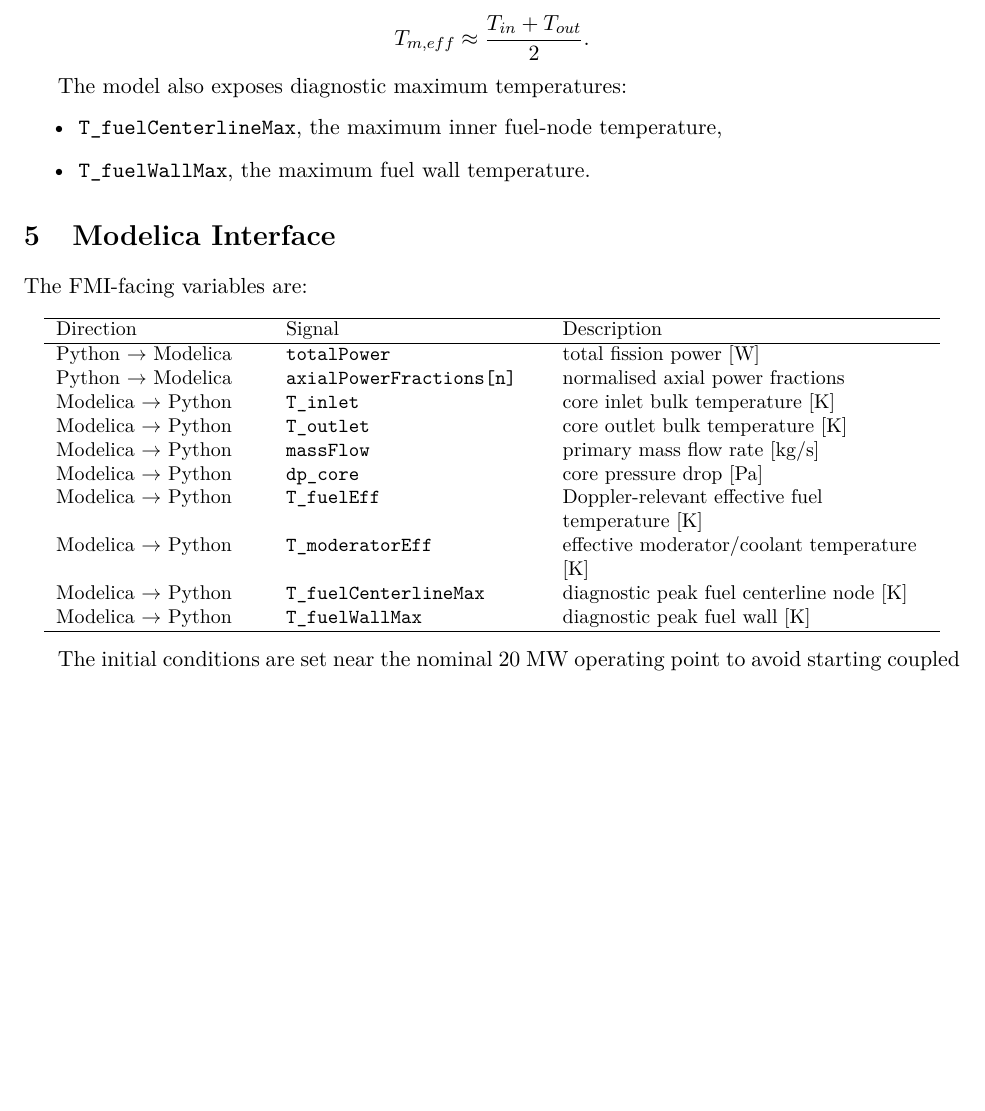
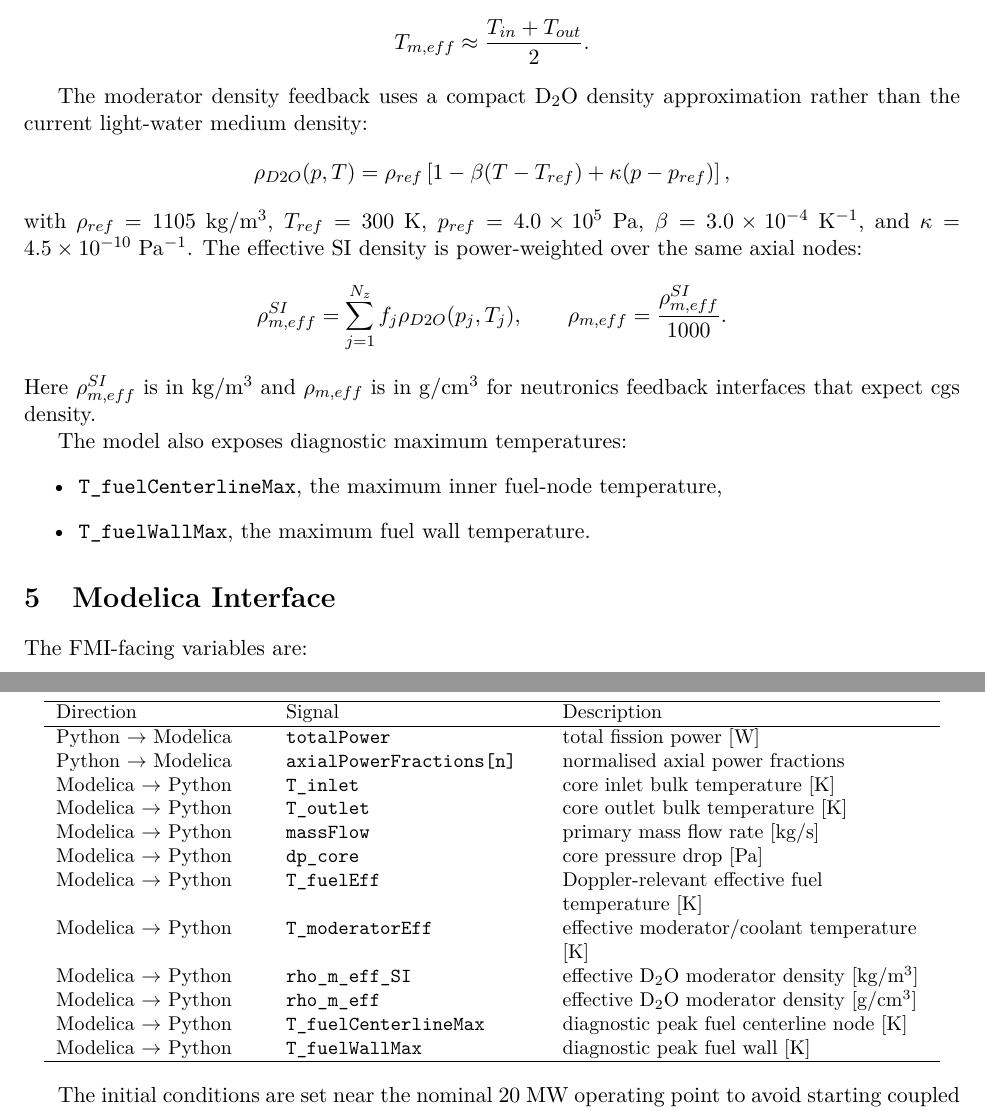
Before and after one commit to pllagunos/ReactorKineticsLab, a LaTeX document (theory/TH_latex/ThermalHydraulics.tex): part of page 4 of 5 before the commit and two parts of pages 4 and 5 of 5 after it, the two joined at a grey line, cut so that both start at the same text, the shorter picture padded with empty space. Compiled offline with pdfLaTeX.

Commit message:
modelica: added moderator density feedback

```diff
--- a/theory/TH_latex/ThermalHydraulics.tex
+++ b/theory/TH_latex/ThermalHydraulics.tex
@@ -175,6 +176,24 @@ with those heat ports, the fallback approximation is
 T_{m,eff} \approx \frac{T_{in}+T_{out}}{2}.
 \]
 
+The moderator density feedback uses a compact D$_2$O density approximation
+rather than the current light-water medium density:
+\[
+\rho_{D2O}(p,T) = \rho_{ref}\left[1 - \beta(T-T_{ref})
+  + \kappa(p-p_{ref})\right],
+\]
+with $\rho_{ref}=1105\ \mathrm{kg/m^3}$, $T_{ref}=300\ \mathrm{K}$,
+$p_{ref}=4.0\times10^5\ \mathrm{Pa}$, $\beta=3.0\times10^{-4}\ \mathrm{K^{-1}}$,
+and $\kappa=4.5\times10^{-10}\ \mathrm{Pa^{-1}}$.  The effective SI density
+is power-weighted over the same axial nodes:
+\[
+\rho_{m,eff}^{SI} = \sum_{j=1}^{N_z} f_j\rho_{D2O}(p_j,T_j),
+\qquad
+\rho_{m,eff} = \frac{\rho_{m,eff}^{SI}}{1000}.
+\]
+Here $\rho_{m,eff}^{SI}$ is in $\mathrm{kg/m^3}$ and $\rho_{m,eff}$ is in
+$\mathrm{g/cm^3}$ for neutronics feedback interfaces that expect cgs density.
+
 The model also exposes diagnostic maximum temperatures:
 \begin{itemize}
   \item \texttt{T\_fuelCenterlineMax}, the maximum inner fuel-node temperature,
@@ -201,6 +220,8 @@ Modelica $\to$ Python & \texttt{massFlow} & primary mass flow rate [kg/s] \\
 Modelica $\to$ Python & \texttt{dp\_core} & core pressure drop [Pa] \\
 Modelica $\to$ Python & \texttt{T\_fuelEff} & Doppler-relevant effective fuel temperature [K] \\
 Modelica $\to$ Python & \texttt{T\_moderatorEff} & effective moderator/coolant temperature [K] \\
+Modelica $\to$ Python & \texttt{rho\_m\_eff\_SI} & effective D$_2$O moderator density [kg/m$^3$] \\
+Modelica $\to$ Python & \texttt{rho\_m\_eff} & effective D$_2$O moderator density [g/cm$^3$] \\
 Modelica $\to$ Python & \texttt{T\_fuelCenterlineMax} & diagnostic peak fuel centerline node [K] \\
 Modelica $\to$ Python & \texttt{T\_fuelWallMax} & diagnostic peak fuel wall [K] \\
 \hline
```
Also changed, not shown: theory/TH_latex/ThermalHydraulics.pdf, theory/TH_latex/ThermalHydraulics.tex (1 more changed lines), 1 other file.
